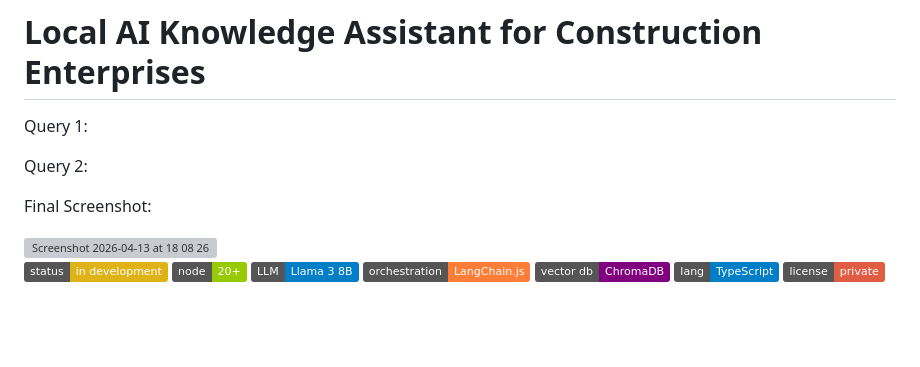
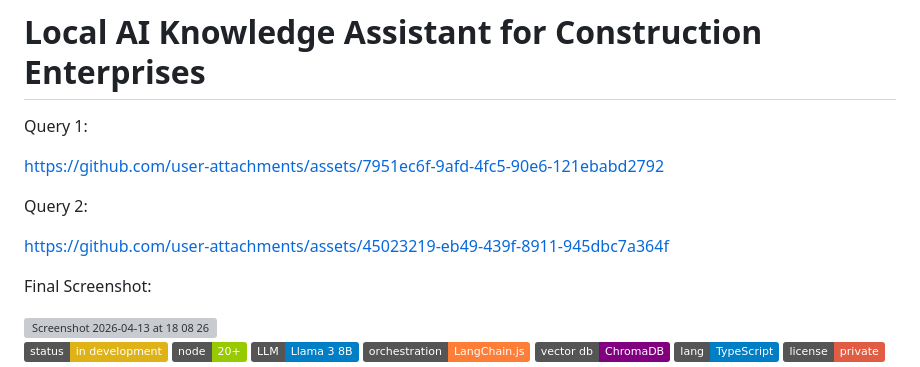
Before and after one commit to pineyaaard/local-rag-construction-assistant, a Markdown page: README.md, the part around the change. Rendered like a GitHub page; badges without logos; blank space fills up the shorter version; grey boxes are pictures that could not be loaded.

Commit message:
Add links for Query 1 and Query 2 in README

```diff
--- a/README.md
+++ b/README.md
@@ -4,11 +4,15 @@ Query 1:
 
 
 
+https://github.com/user-attachments/assets/7951ec6f-9afd-4fc5-90e6-121ebabd2792
+
 
 
 Query 2:
 
 
+
+https://github.com/user-attachments/assets/45023219-eb49-439f-8911-945dbc7a364f
 
 
 
```
